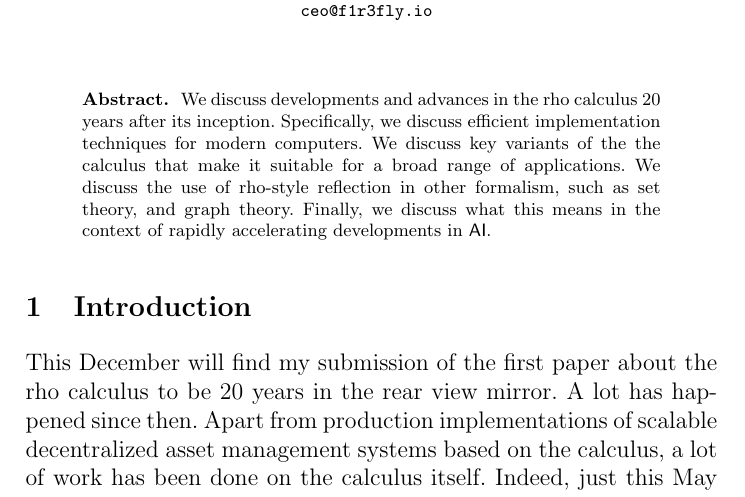
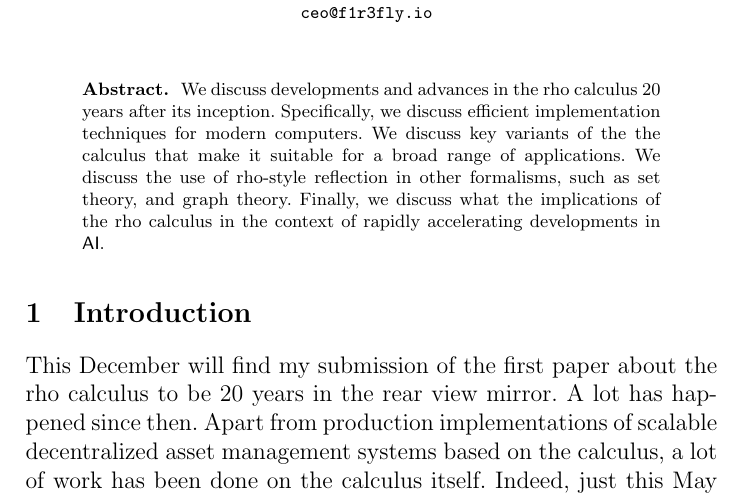
Before and after one commit to leithaus/rho4u, a LaTeX thesis (rho20/rho20.tex, which reads rho20/rho20.front.tex): part of page 1 of 49, cut so that both start at the same text. Compiled offline with pdfLaTeX; a LaTeX package or settings file that is missing is left out.

Commit message:
fixed a typo in the abstract

```diff
--- a/rho20/rho20.front.tex
+++ b/rho20/rho20.front.tex
@@ -19,9 +19,9 @@
   implementation techniques for modern computers. We discuss key
   variants of the the calculus that make it suitable for a broad range
   of applications. We discuss the use of rho-style reflection in other
-  formalism, such as set theory, and graph theory. Finally, we discuss
-  what this means in the context of rapidly accelerating developments
-  in $\mathsf{AI}$.
+  formalisms, such as set theory, and graph theory. Finally, we
+  discuss what the implications of the rho calculus in the context of
+  rapidly accelerating developments in $\mathsf{AI}$.
 
 \end{abstract}
 
```
Also changed, not shown: rho20/rho20.pdf.
